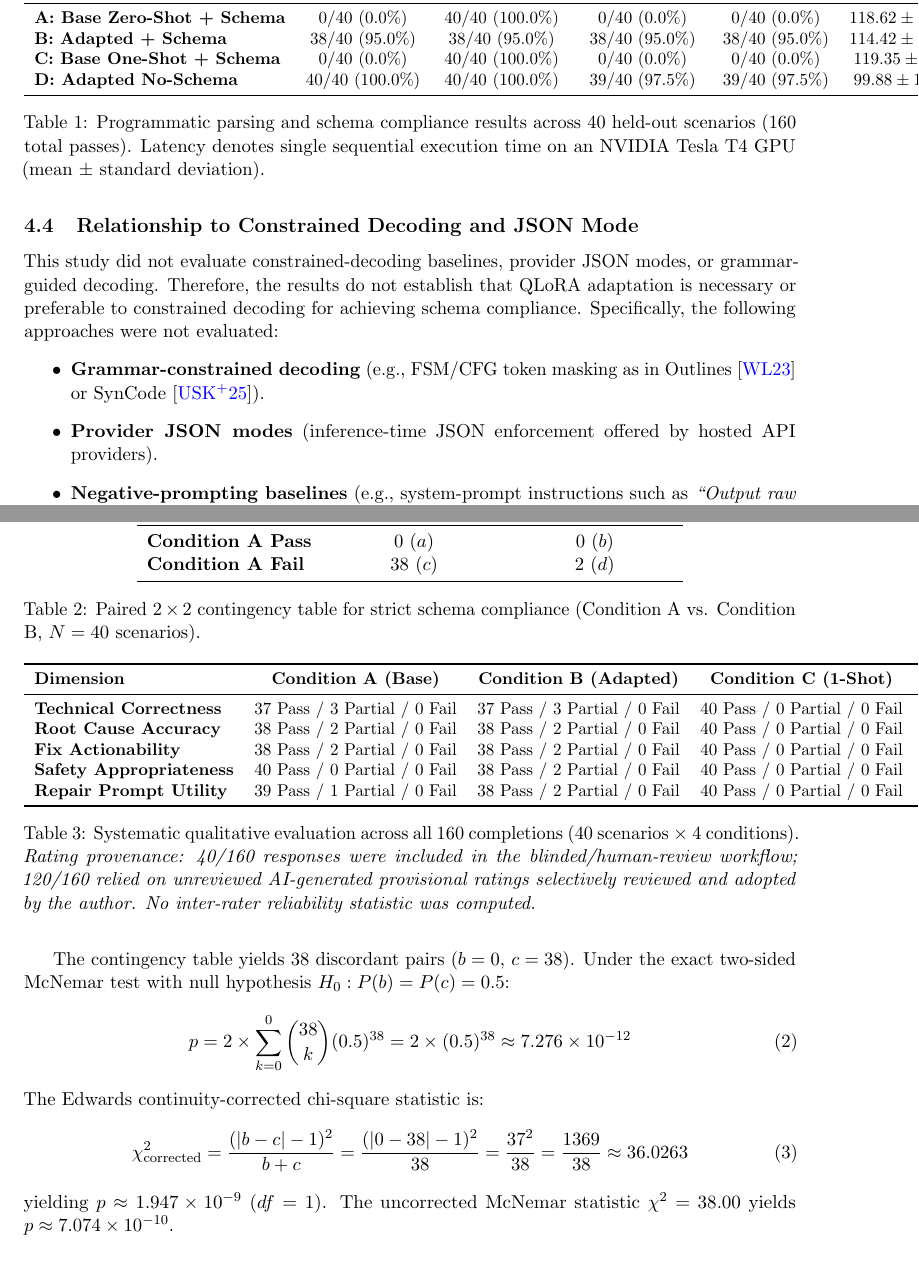
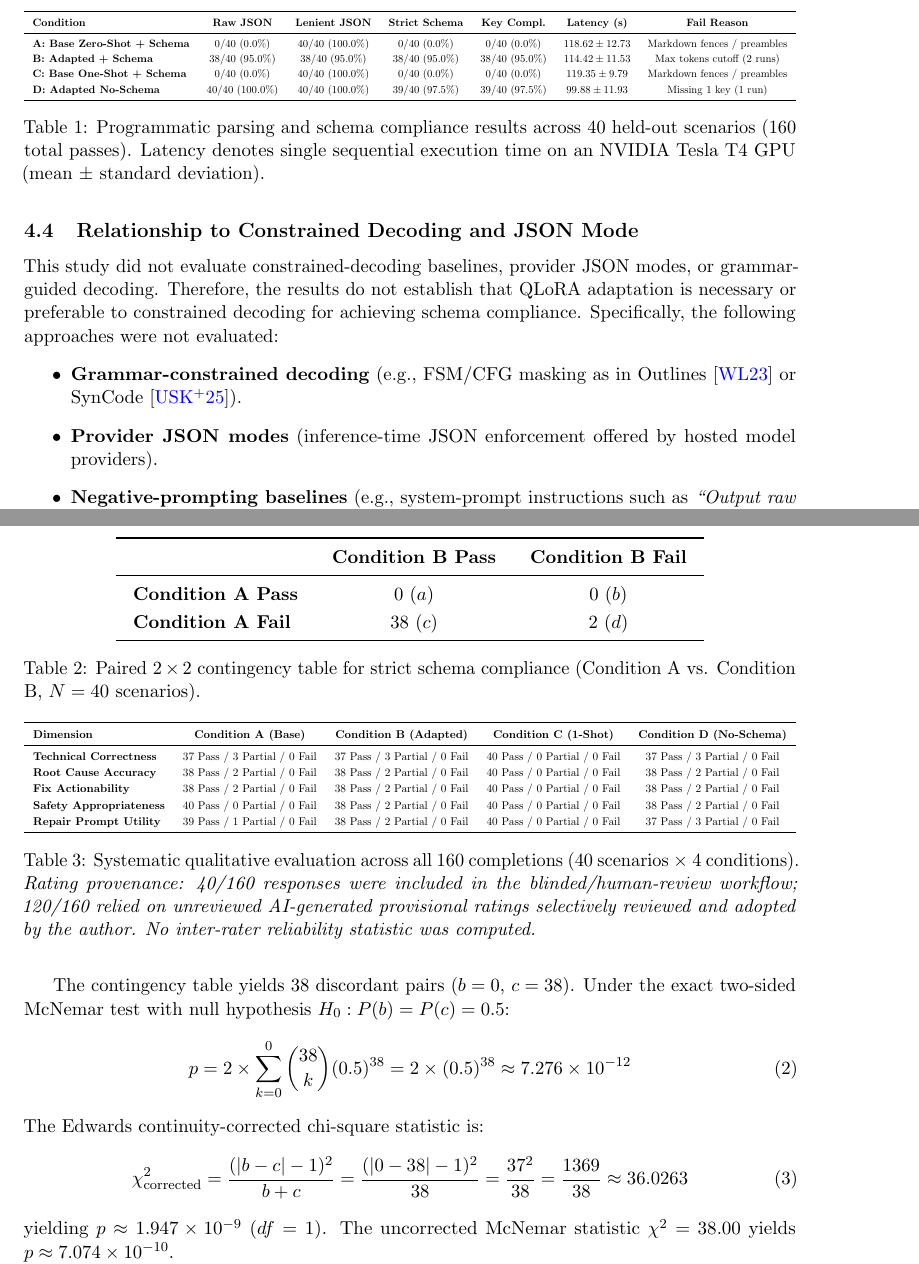
Before and after one commit to Onyx-Prasai/OOPSIE, a LaTeX paper (docs/research/latex/main.tex): two parts of pages 5 and 6 of 10, joined at a grey line, cut at the place of the change. Compiled offline with pdfLaTeX.

Commit message:
added main paper

```diff
--- a/docs/research/latex/main.tex
+++ b/docs/research/latex/main.tex
@@ -3,6 +3,7 @@
 \usepackage[margin=1in]{geometry}
 \usepackage{amsmath,amssymb,amsfonts}
 \usepackage{booktabs}
+\usepackage{graphicx}
 \usepackage{tabularx}
 \usepackage{microtype}
 \usepackage{hyperref}
@@ -117,8 +118,8 @@ To evaluate diagnostic reasoning without confirmation bias, completions from all
 \label{sec:constrained-decoding}
 This study did not evaluate constrained-decoding baselines, provider JSON modes, or grammar-guided decoding. Therefore, the results do not establish that QLoRA adaptation is necessary or preferable to constrained decoding for achieving schema compliance. Specifically, the following approaches were not evaluated:
 \begin{itemize}
-    \item \textbf{Grammar-constrained decoding} (e.g., FSM/CFG token masking as in Outlines~\cite{willard2023guided} or SynCode~\cite{ugare2025syncode}).
-    \item \textbf{Provider JSON modes} (inference-time JSON enforcement offered by hosted API providers).
+    \item \textbf{Grammar-constrained decoding} (e.g., FSM/CFG masking as in Outlines~\cite{willard2023guided} or SynCode~\cite{ugare2025syncode}).
+    \item \textbf{Provider JSON modes} (inference-time JSON enforcement offered by hosted model providers).
     \item \textbf{Negative-prompting baselines} (e.g., system-prompt instructions such as \textit{``Output raw JSON only, no markdown, no preamble''}).
 \end{itemize}
 The evaluation scope was restricted to parameter adaptation versus standard prompt-only baselines using identical inference infrastructure, without integration of constrained-decoding runtime engines. Future work should compare QLoRA adaptation against constrained-decoding approaches, JSON-mode decoding, and prompt-only formatting controls to determine whether adaptation is necessary or merely one of several viable paths to structural compliance.
@@ -129,9 +130,12 @@ The evaluation scope was restricted to parameter adaptation versus standard prom
 
 Table~\ref{tab:programmatic_results} reports the quantitative parsing and schema conformance results across all 160 runs.
 
-\begin{table*}[t]
+\begin{table}[t]
 \centering
 \small
+\setlength{\tabcolsep}{8pt}
+\renewcommand{\arraystretch}{1.2}
+\resizebox{\textwidth}{!}{%
 \begin{tabular}{lcccccc}
 \toprule
 \textbf{Condition} & \textbf{Raw JSON} & \textbf{Lenient JSON} & \textbf{Strict Schema} & \textbf{Key Compl.} & \textbf{Latency (s)} & \textbf{Fail Reason} \\
@@ -141,6 +145,7 @@ Table~\ref{tab:programmatic_results} reports the quantitative parsing and schema
 \textbf{C: Base One-Shot + Schema}  & 0/40 (0.0\%) & 40/40 (100.0\%) & 0/40 (0.0\%) & 0/40 (0.0\%) & $119.35 \pm 9.79$ & Markdown fences / preambles \\
 \textbf{D: Adapted No-Schema}       & 40/40 (100.0\%) & 40/40 (100.0\%) & 39/40 (97.5\%) & 39/40 (97.5\%) & $99.88 \pm 11.93$ & Missing 1 key (1 run) \\
 \bottomrule
-\end{tabular}
+\end{tabular}%
+}
 \caption{Programmatic parsing and schema compliance results across 40 held-out scenarios (160 total passes). Latency denotes single sequential execution time on an NVIDIA Tesla T4 GPU (mean $\pm$ standard deviation).}
 \label{tab:programmatic_results}
@@ -156,6 +161,8 @@ To rigorously test whether the observed improvement in schema compliance is stat
 
 \begin{table}[h]
 \centering
+\setlength{\tabcolsep}{10pt}
+\renewcommand{\arraystretch}{1.2}
 \begin{tabular}{lcc}
 \toprule
 & \textbf{Condition B Pass} & \textbf{Condition B Fail} \\
@@ -174,7 +181,7 @@ p = 2 \times \sum_{k=0}^{0} \binom{38}{k} (0.5)^{38} = 2 \times (0.5)^{38} \appr
 \end{equation}
 The Edwards continuity-corrected chi-square statistic is:
 \begin{equation}
-\chi^2_{\text{corrected}} = \frac{(|b - c| - 1)^2}{b + c} = \frac{(|0 - 38| - 1)^2}{38} = \frac{37^2}{38} = \frac{1369}{38} \approx 36.0263
+\chi^{2}_{\text{corrected}} = \frac{(|b - c| - 1)^2}{b + c} = \frac{(|0 - 38| - 1)^2}{38} = \frac{37^2}{38} = \frac{1369}{38} \approx 36.0263
 \end{equation}
 yielding $p \approx 1.947 \times 10^{-9}$ ($df=1$). The uncorrected McNemar statistic $\chi^2 = 38.00$ yields $p \approx 7.074 \times 10^{-10}$.
 
@@ -187,9 +194,12 @@ Omitting the explicit schema text from the prompt (Condition D) yielded an obser
 
 Table~\ref{tab:qualitative_summary} summarizes the qualitative evaluation across all 160 completions.
 
-\begin{table*}[t]
+\begin{table}[t]
 \centering
 \small
+\setlength{\tabcolsep}{8pt}
+\renewcommand{\arraystretch}{1.2}
+\resizebox{\textwidth}{!}{%
 \begin{tabular}{lcccc}
 \toprule
 \textbf{Dimension} & \textbf{Condition A (Base)} & \textbf{Condition B (Adapted)} & \textbf{Condition C (1-Shot)} & \textbf{Condition D (No-Schema)} \\
@@ -200,6 +210,7 @@ Table~\ref{tab:qualitative_summary} summarizes the qualitative evaluation across
 \textbf{Safety Appropriateness}& 40 Pass / 0 Partial / 0 Fail & 38 Pass / 2 Partial / 0 Fail & 40 Pass / 0 Partial / 0 Fail & 38 Pass / 2 Partial / 0 Fail \\
 \textbf{Repair Prompt Utility} & 39 Pass / 1 Partial / 0 Fail & 38 Pass / 2 Partial / 0 Fail & 40 Pass / 0 Partial / 0 Fail & 37 Pass / 3 Partial / 0 Fail \\
 \bottomrule
-\end{tabular}
+\end{tabular}%
+}
 \caption{Systematic qualitative evaluation across all 160 completions (40 scenarios $\times$ 4 conditions). \textit{Rating provenance: 40/160 responses were included in the blinded/human-review workflow; 120/160 relied on unreviewed AI-generated provisional ratings selectively reviewed and adopted by the author. No inter-rater reliability statistic was computed.}}
 \label{tab:qualitative_summary}
```
Also changed, not shown: docs/research/latex/references.bib (+1 -0 lines), docs/research/latex/main.pdf (added), docs/research/manuscript_preview_v1.pdf, docs/research/latex/main.tex (12 more changed lines), 2 other files.
